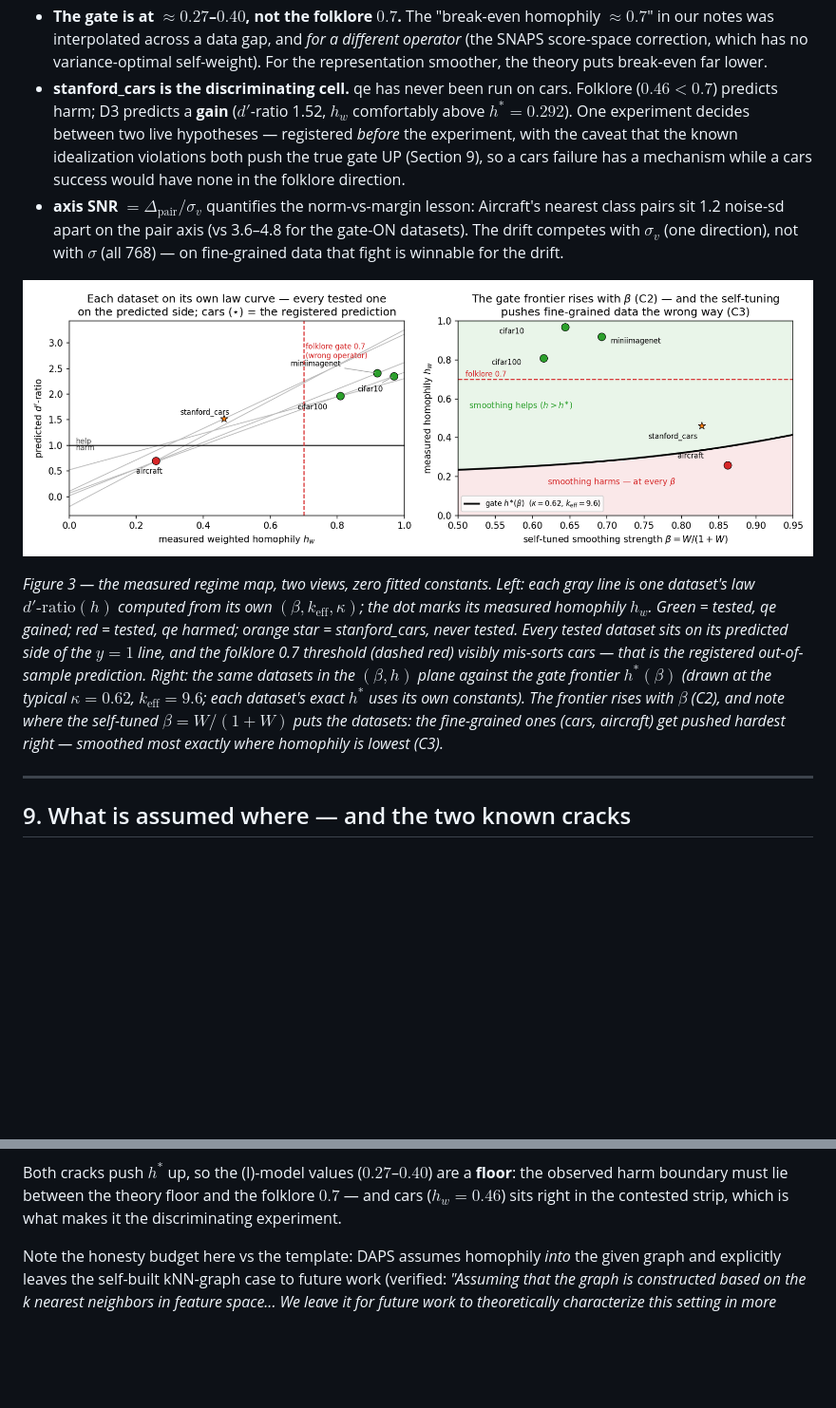
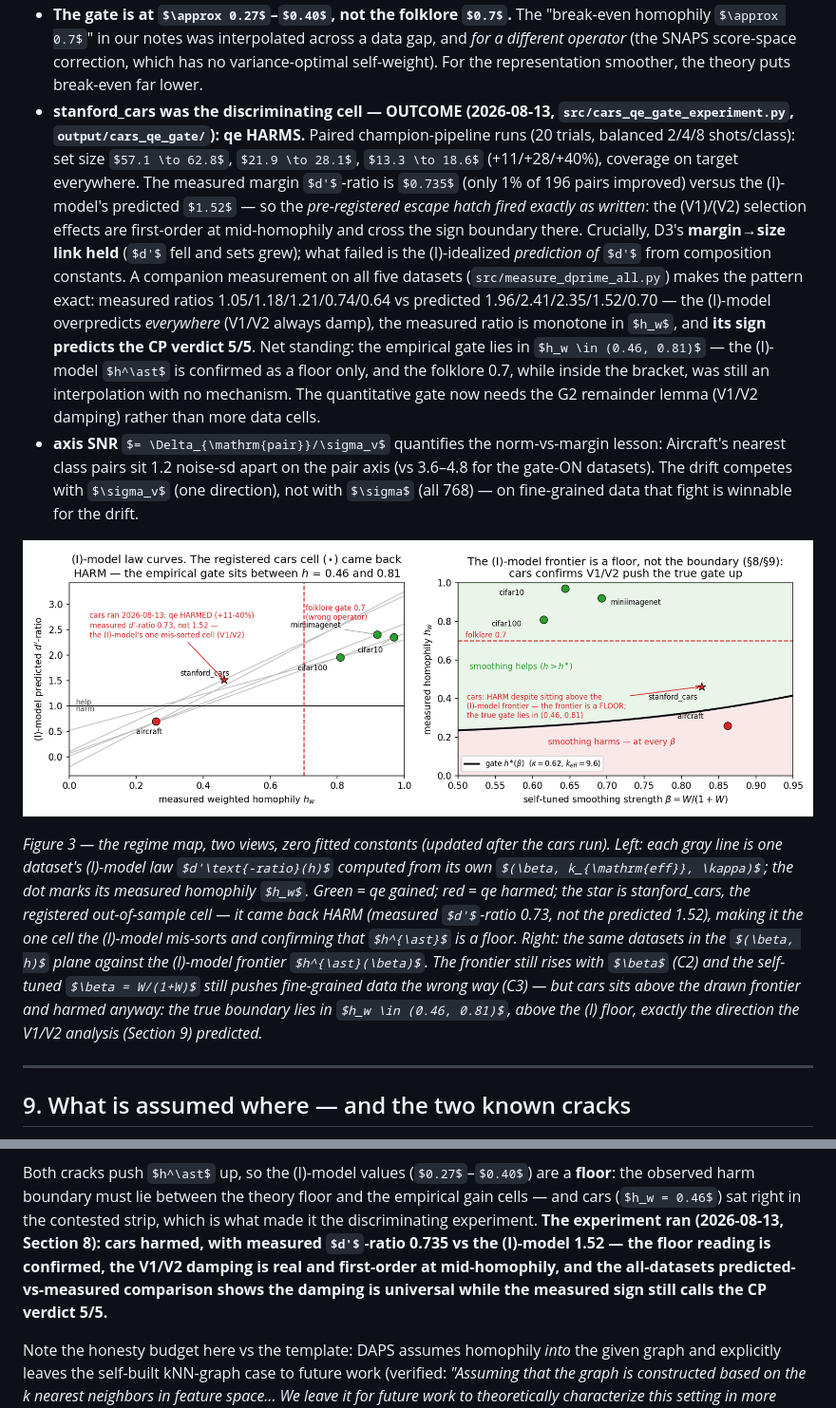
Before and after one commit to idolaxer8/ssl-cp-research, a Markdown page: docs/dwt_d3_learning_edition.md, 2 parts joined by grey strips. Shown at 95% size. GitHub-like rendering; pictures changed too: docs/figs/dwt_learning_regime_map.png; some formulas as TeX source; blank space fills up the shorter version.

```diff
--- a/docs/dwt_d3_learning_edition.md
+++ b/docs/dwt_d3_learning_edition.md
@@ -714,13 +714,27 @@ How to read the columns:
   a data gap, and *for a different operator* (the SNAPS score-space
   correction, which has no variance-optimal self-weight). For the
   representation smoother, the theory puts break-even far lower.
-- **stanford_cars is the discriminating cell.** qe has never been run on
-  cars. Folklore ($0.46 < 0.7$) predicts harm; D3 predicts a **gain**
-  ($d'$-ratio 1.52, $h_w$ comfortably above $h^\ast = 0.292$). One experiment
-  decides between two live hypotheses — registered *before* the experiment,
-  with the caveat that the known idealization violations both push the true
-  gate UP (Section 9), so a cars failure has a mechanism while a cars
-  success would have none in the folklore direction.
+- **stanford_cars was the discriminating cell — OUTCOME (2026-08-13,
+  `src/cars_qe_gate_experiment.py`, `output/cars_qe_gate/`): qe HARMS.**
+  Paired champion-pipeline runs (20 trials, balanced 2/4/8 shots/class):
+  set size $57.1 \to 62.8$, $21.9 \to 28.1$, $13.3 \to 18.6$
+  (+11/+28/+40%), coverage on target everywhere. The measured margin
+  $d'$-ratio is $0.735$ (only 1% of 196 pairs improved) versus the
+  (I)-model's predicted $1.52$ — so the *pre-registered escape hatch fired
+  exactly as written*: the (V1)/(V2) selection effects are first-order at
+  mid-homophily and cross the sign boundary there. Crucially, D3's
+  **margin→size link held** ($d'$ fell and sets grew); what failed is the
+  (I)-idealized *prediction of* $d'$ from composition constants. A
+  companion measurement on all five datasets
+  (`src/measure_dprime_all.py`) makes the pattern exact: measured ratios
+  1.05/1.18/1.21/0.74/0.64 vs predicted 1.96/2.41/2.35/1.52/0.70 — the
+  (I)-model overpredicts *everywhere* (V1/V2 always damp), the measured
+  ratio is monotone in $h_w$, and **its sign predicts the CP verdict 5/5**.
+  Net standing: the empirical gate lies in $h_w \in (0.46, 0.81)$ — the
+  (I)-model $h^\ast$ is confirmed as a floor only, and the folklore 0.7,
+  while inside the bracket, was still an interpolation with no mechanism.
+  The quantitative gate now needs the G2 remainder lemma (V1/V2 damping)
+  rather than more data cells.
 - **axis SNR** $= \Delta_{\mathrm{pair}}/\sigma_v$ quantifies the
   norm-vs-margin lesson: Aircraft's nearest class pairs sit 1.2 noise-sd
   apart on the pair axis (vs 3.6–4.8 for the gate-ON datasets). The drift
@@ -729,20 +743,20 @@ How to read the columns:
 
 ![regime map](figs/dwt_learning_regime_map.png)
 
-*Figure 3 — the measured regime map, two views, zero fitted constants.
-Left: each gray line is one dataset's law $d'\text{-ratio}(h)$ computed
-from its own $(\beta, k_{\mathrm{eff}}, \kappa)$; the dot marks its
-measured homophily $h_w$. Green = tested, qe gained; red = tested, qe
-harmed; orange star = stanford_cars, never tested. Every tested dataset
-sits on its predicted side of the $y = 1$ line, and the folklore 0.7
-threshold (dashed red) visibly mis-sorts cars — that is the registered
-out-of-sample prediction. Right: the same datasets in the $(\beta, h)$
-plane against the gate frontier $h^{\ast}(\beta)$ (drawn at the typical
-$\kappa = 0.62$, $k_{\mathrm{eff}} = 9.6$; each dataset's exact $h^\ast$
-uses its own constants). The frontier rises with $\beta$ (C2), and note
-where the self-tuned $\beta = W/(1+W)$ *puts* the datasets: the
-fine-grained ones (cars, aircraft) get pushed hardest right — smoothed
-most exactly where homophily is lowest (C3).*
+*Figure 3 — the regime map, two views, zero fitted constants (updated
+after the cars run). Left: each gray line is one dataset's (I)-model law
+$d'\text{-ratio}(h)$ computed from its own
+$(\beta, k_{\mathrm{eff}}, \kappa)$; the dot marks its measured homophily
+$h_w$. Green = qe gained; red = qe harmed; the star is stanford_cars, the
+registered out-of-sample cell — it came back HARM (measured $d'$-ratio
+0.73, not the predicted 1.52), making it the one cell the (I)-model
+mis-sorts and confirming that $h^{\ast}$ is a floor. Right: the same
+datasets in the $(\beta, h)$ plane against the (I)-model frontier
+$h^{\ast}(\beta)$. The frontier still rises with $\beta$ (C2) and the
+self-tuned $\beta = W/(1+W)$ still pushes fine-grained data the wrong way
+(C3) — but cars sits above the drawn frontier and harmed anyway: the true
+boundary lies in $h_w \in (0.46, 0.81)$, above the (I) floor, exactly the
+direction the V1/V2 analysis (Section 9) predicted.*
 
 ---
 
@@ -782,8 +796,13 @@ Assumption (I) fails in exactly two ways, *both with known sign*:
 
 Both cracks push $h^\ast$ up, so the (I)-model values ($0.27$–$0.40$) are a
 **floor**: the observed harm boundary must lie between the theory floor and
-the folklore $0.7$ — and cars ($h_w = 0.46$) sits right in the contested
-strip, which is what makes it the discriminating experiment.
+the empirical gain cells — and cars ($h_w = 0.46$) sat right in the
+contested strip, which is what made it the discriminating experiment.
+**The experiment ran (2026-08-13, Section 8): cars harmed, with measured
+$d'$-ratio 0.735 vs the (I)-model 1.52 — the floor reading is confirmed,
+the V1/V2 damping is real and first-order at mid-homophily, and the
+all-datasets predicted-vs-measured comparison shows the damping is
+universal while the measured sign still calls the CP verdict 5/5.**
 
 Note the honesty budget here vs the template: DAPS assumes homophily *into*
 the given graph and explicitly leaves the self-built kNN-graph case to
```
Also changed, not shown: docs/dwt_denoise_theorem.md (+30 -15 lines), 4 other files.
